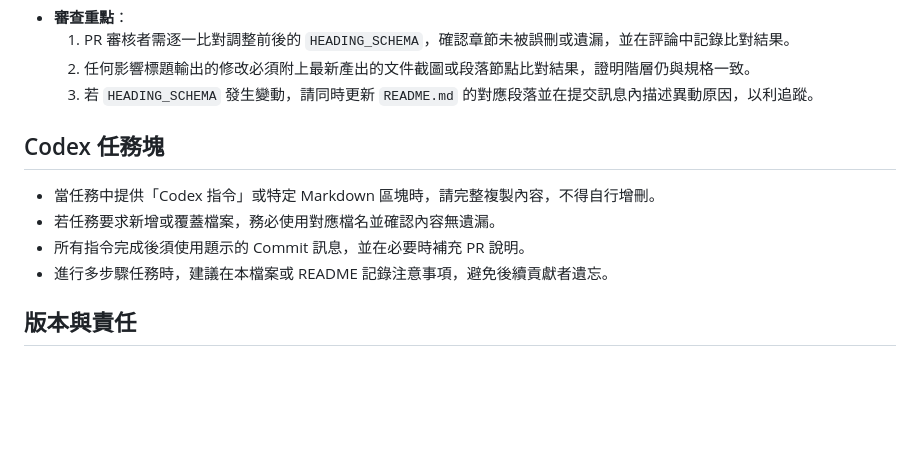
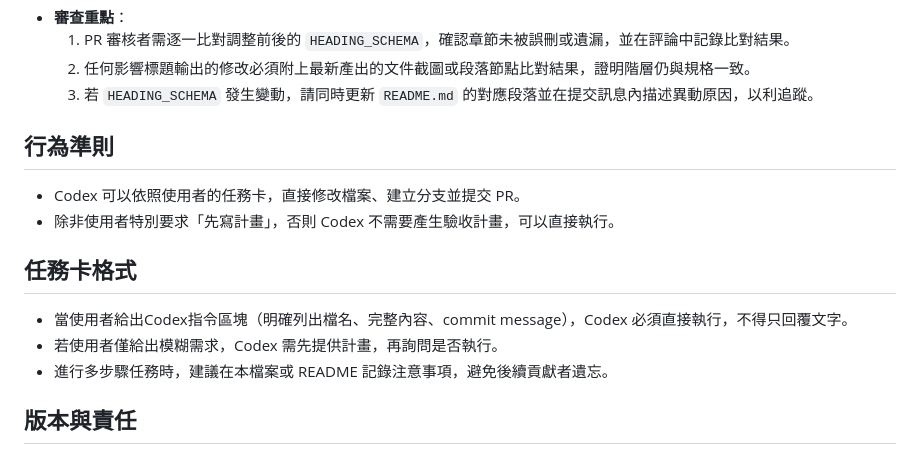
Before and after one commit to chenyuchuan0316/AA01, a Markdown page: AGENTS.md, the part around the change. Drawn GitHub-style; blank space fills up the shorter version.

```diff
--- a/AGENTS.md
+++ b/AGENTS.md
@@ -226,10 +226,13 @@ const HEADING_SCHEMA = Object.freeze([
   2. 任何影響標題輸出的修改必須附上最新產出的文件截圖或段落節點比對結果，證明階層仍與規格一致。
   3. 若 `HEADING_SCHEMA` 發生變動，請同時更新 `README.md` 的對應段落並在提交訊息內描述異動原因，以利追蹤。
 
-## Codex 任務塊
-- 當任務中提供「Codex 指令」或特定 Markdown 區塊時，請完整複製內容，不得自行增刪。
-- 若任務要求新增或覆蓋檔案，務必使用對應檔名並確認內容無遺漏。
-- 所有指令完成後須使用題示的 Commit 訊息，並在必要時補充 PR 說明。
+## 行為準則
+- Codex 可以依照使用者的任務卡，直接修改檔案、建立分支並提交 PR。
+- 除非使用者特別要求「先寫計畫」，否則 Codex 不需要產生驗收計畫，可以直接執行。
+
+## 任務卡格式
+- 當使用者給出Codex指令區塊（明確列出檔名、完整內容、commit message），Codex 必須直接執行，不得只回覆文字。
+- 若使用者僅給出模糊需求，Codex 需先提供計畫，再詢問是否執行。
 - 進行多步驟任務時，建議在本檔案或 README 記錄注意事項，避免後續貢獻者遺忘。
 
 ## 版本與責任
```
